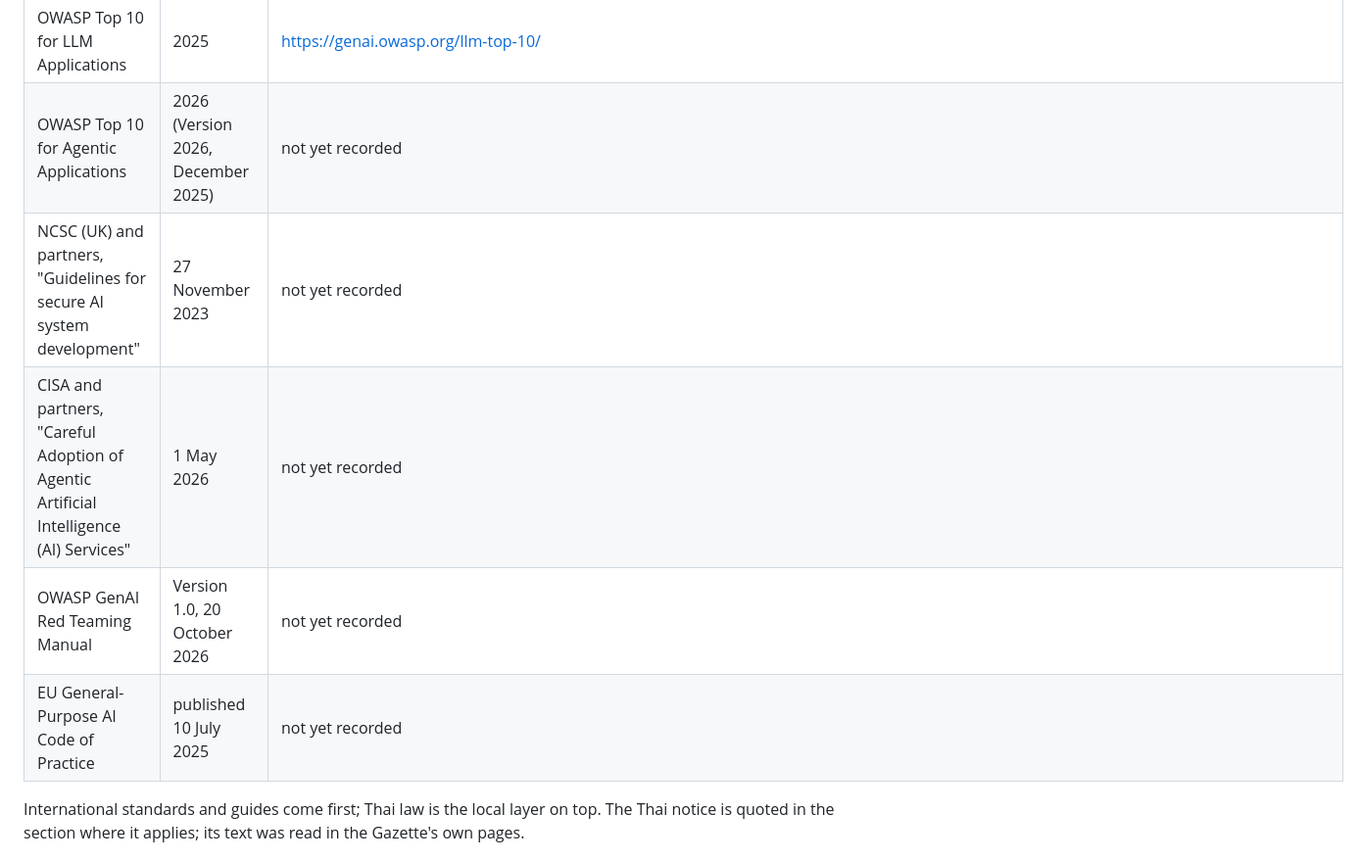
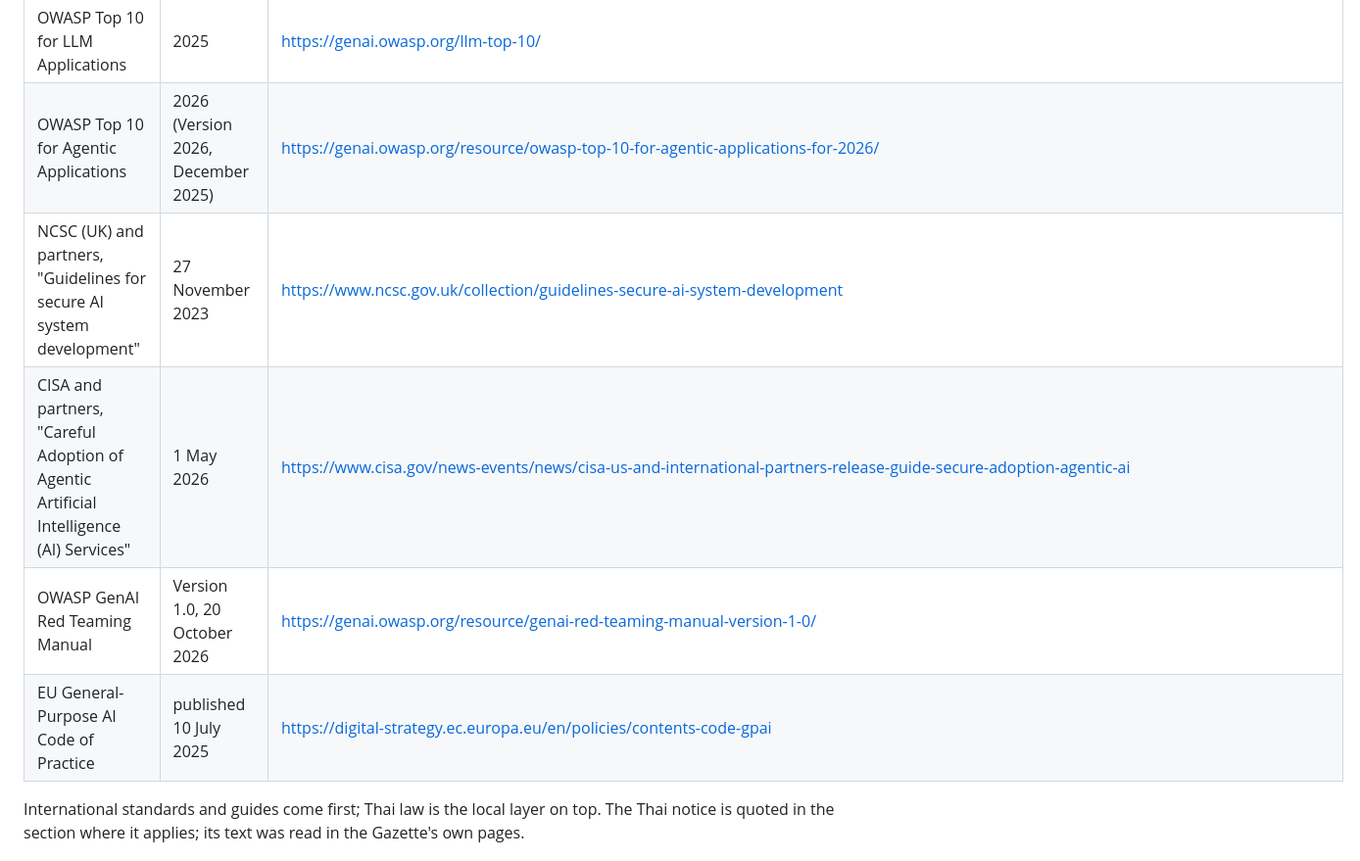
Before and after one commit to TheColliery/Kolwen, a Markdown page: governance/incident-response.md, the part around one of its changes. Shown at 98% size. Rendered like a GitHub page.

```diff
--- a/governance/incident-response.md
+++ b/governance/incident-response.md
@@ -265,9 +265,9 @@ Recovery starts when the incident lead says so, on stated criteria, and checks:
 | OWASP Top 10 for LLM Applications | 2025 | https://genai.owasp.org/llm-top-10/ |
-| OWASP Top 10 for Agentic Applications | 2026 (Version 2026, December 2025) | not yet recorded |
-| NCSC (UK) and partners, "Guidelines for secure AI system development" | 27 November 2023 | not yet recorded |
-| CISA and partners, "Careful Adoption of Agentic Artificial Intelligence (AI) Services" | 1 May 2026 | not yet recorded |
-| OWASP GenAI Red Teaming Manual | Version 1.0, 20 October 2026 | not yet recorded |
-| EU General-Purpose AI Code of Practice | published 10 July 2025 | not yet recorded |
+| OWASP Top 10 for Agentic Applications | 2026 (Version 2026, December 2025) | https://genai.owasp.org/resource/owasp-top-10-for-agentic-applications-for-2026/ |
+| NCSC (UK) and partners, "Guidelines for secure AI system development" | 27 November 2023 | https://www.ncsc.gov.uk/collection/guidelines-secure-ai-system-development |
+| CISA and partners, "Careful Adoption of Agentic Artificial Intelligence (AI) Services" | 1 May 2026 | https://www.cisa.gov/news-events/news/cisa-us-and-international-partners-release-guide-secure-adoption-agentic-ai |
+| OWASP GenAI Red Teaming Manual | Version 1.0, 20 October 2026 | https://genai.owasp.org/resource/genai-red-teaming-manual-version-1-0/ |
+| EU General-Purpose AI Code of Practice | published 10 July 2025 | https://digital-strategy.ec.europa.eu/en/policies/contents-code-gpai |
 
 International standards and guides come first; Thai law is the local layer on top. The Thai notice is quoted in the section where it applies; its text was read in the Gazette's own pages.
 
```
Also changed, not shown: other parts of governance/incident-response.md (+7 -7 lines).
